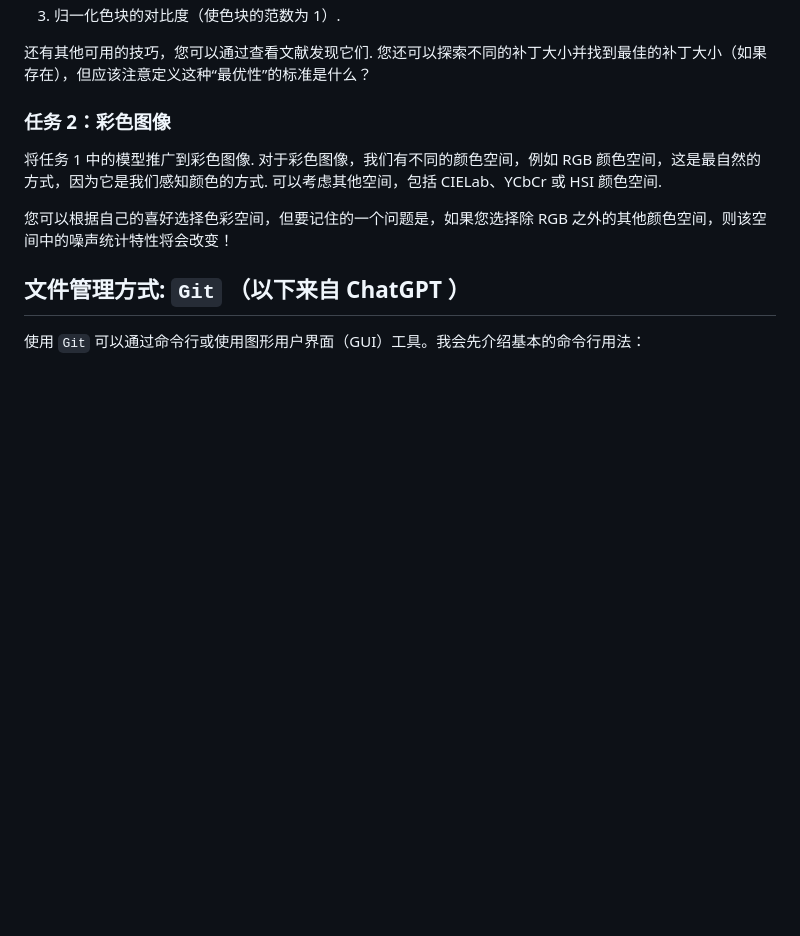
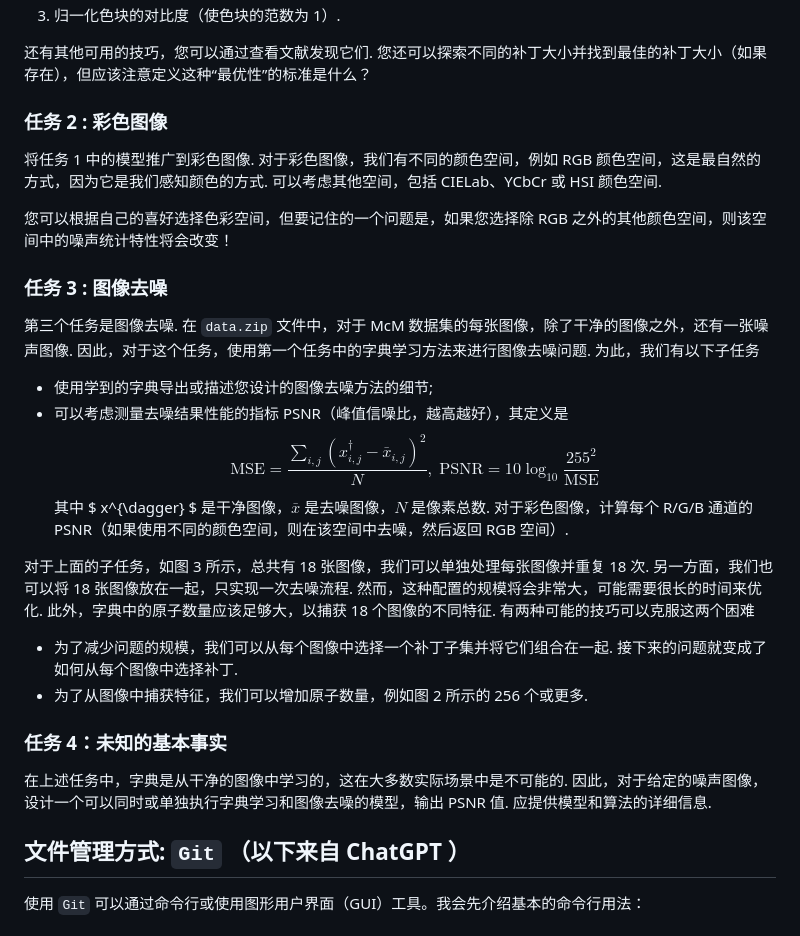
Before and after one commit to SJTUYoimiya/course-project, a Markdown page: readme.md, the part around the change. GitHub-like rendering; blank space fills up the shorter version.

Commit message:
23-12-19-1330

```diff
--- a/readme.md
+++ b/readme.md
@@ -19,11 +19,31 @@
 还有其他可用的技巧，您可以通过查看文献发现它们.
 您还可以探索不同的补丁大小并找到最佳的补丁大小（如果存在），但应该注意定义这种“最优性”的标准是什么？
 
-### 任务 2：彩色图像
+### 任务 2 : 彩色图像
 
 将任务 1 中的模型推广到彩色图像. 对于彩色图像，我们有不同的颜色空间，例如 RGB 颜色空间，这是最自然的方式，因为它是我们感知颜色的方式. 可以考虑其他空间，包括 CIELab、YCbCr 或 HSI 颜色空间.
 
 您可以根据自己的喜好选择色彩空间，但要记住的一个问题是，如果您选择除 RGB 之外的其他颜色空间，则该空间中的噪声统计特性将会改变！
+
+### 任务 3 : 图像去噪
+
+第三个任务是图像去噪. 在 `data.zip` 文件中，对于 McM 数据集的每张图像，除了干净的图像之外，还有一张噪声图像. 因此，对于这个任务，使用第一个任务中的字典学习方法来进行图像去噪问题. 为此，我们有以下子任务
+
+- 使用学到的字典导出或描述您设计的图像去噪方法的细节;
+- 可以考虑测量去噪结果性能的指标 PSNR（峰值信噪比，越高越好），其定义是
+  $$
+  \text{MSE} = \frac{\sum_{i,j} (x^{\dagger}_{i, j} - \bar{x}_{i, j})^2}{N} ,\; \text{PSNR} = 10 \log_{10} \frac{255^2}{\text{MSE}}
+  $$
+  其中 $ x^{\dagger} $ 是干净图像，$\bar{x}$ 是去噪图像，$N$ 是像素总数. 对于彩色图像，计算每个 R/G/B 通道的 PSNR（如果使用不同的颜色空间，则在该空间中去噪，然后返回 RGB 空间）.
+
+对于上面的子任务，如图 3 所示，总共有 18 张图像，我们可以单独处理每张图像并重复 18 次. 另一方面，我们也可以将 18 张图像放在一起，只实现一次去噪流程. 然而，这种配置的规模将会非常大，可能需要很长的时间来优化. 此外，字典中的原子数量应该足够大，以捕获 18 个图像的不同特征. 有两种可能的技巧可以克服这两个困难
+
+- 为了减少问题的规模，我们可以从每个图像中选择一个补丁子集并将它们组合在一起. 接下来的问题就变成了如何从每个图像中选择补丁.
+- 为了从图像中捕获特征，我们可以增加原子数量，例如图 2 所示的 256 个或更多.
+
+### 任务 4：未知的基本事实
+
+在上述任务中，字典是从干净的图像中学习的，这在大多数实际场景中是不可能的. 因此，对于给定的噪声图像，设计一个可以同时或单独执行字典学习和图像去噪的模型，输出 PSNR 值. 应提供模型和算法的详细信息.
 
 ## 文件管理方式: `Git` （以下来自 ChatGPT ）
 
```
